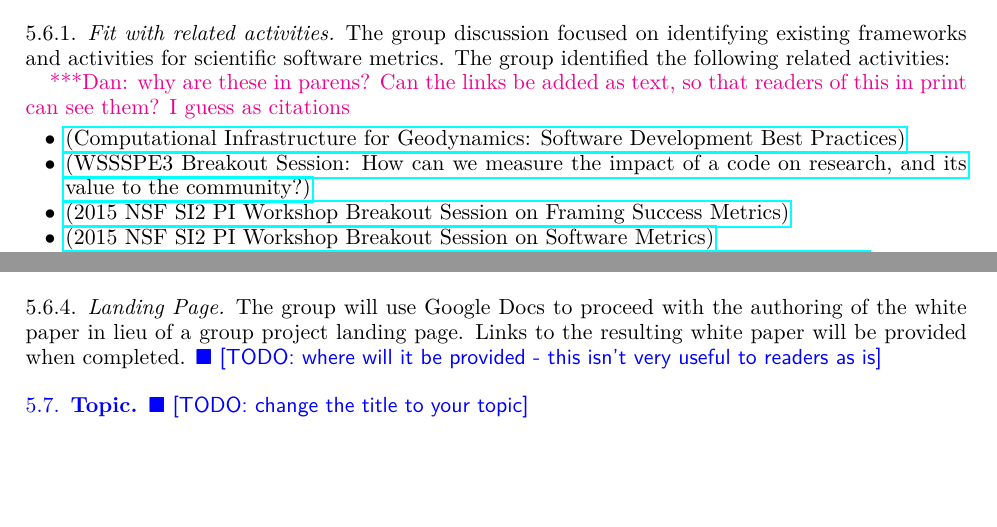
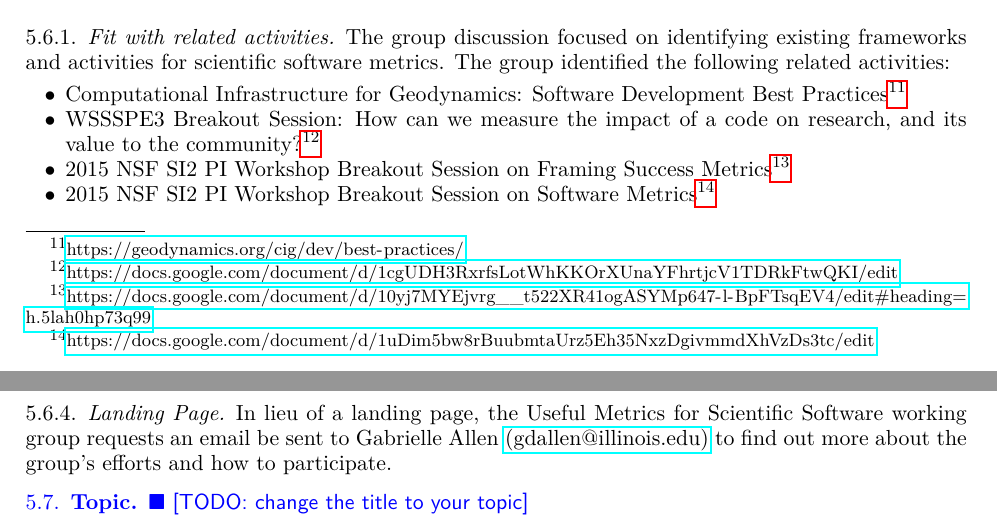
Before and after one commit to WSSSPE/meetings, a LaTeX paper (WSSSPE3/report/WSSSPE3_review.tex, which reads WSSSPE3/report/wg_main_metrics.tex): two parts of pages 14 and 15 of 34 before the commit and two parts of pages 14 and 16 of 34 after it, joined at a grey line, cut so that both start at the same text, the shorter picture padded with empty space. Compiled offline with pdfLaTeX.

Commit message:
Update wg_main_metrics.tex
Addressed comments to expand hidden links in text into explicit URLs as footnotes.  Added more explicit information in Landing Page.

```diff
--- a/WSSSPE3/report/wg_main_metrics.tex
+++ b/WSSSPE3/report/wg_main_metrics.tex
@@ -15,19 +15,19 @@ standard for collecting or presenting metrics, nor is it known if there is a com
 The group discussion  focused on identifying existing frameworks and activities for scientific software metrics.
 The group identified the following related activities:
 
-\katznote{why are these in parens?  Can the links be added as text, so that readers of this in print can see them?  I guess as citations}
+
 \begin{itemize}
 
 \item
-\href{https://geodynamics.org/cig/dev/best-practices/}{(Computational Infrastructure for Geodynamics: Software Development Best Practices)}
+Computational Infrastructure for Geodynamics: Software Development Best Practices\footnote{\url{https://geodynamics.org/cig/dev/best-practices/}}
 
 \item
-\href{https://docs.google.com/document/d/1cgUDH3RxrfsLotWhKKOrXUnaYFhrtjcV1TDRkFtwQKI/edit}{(WSSSPE3 Breakout Session: How can we measure the impact of a code on research, and its value to the community?)}
+WSSSPE3 Breakout Session: How can we measure the impact of a code on research, and its value to the community?\footnote{\url{https://docs.google.com/document/d/1cgUDH3RxrfsLotWhKKOrXUnaYFhrtjcV1TDRkFtwQKI/edit}}
 
 \item
-\href{https://docs.google.com/document/d/10yj7MYEjvrg__t522XR41ogASYMp647-l-BpFTsqEV4/edit#heading=h.5lah0hp73q99}{(2015 NSF SI2 PI Workshop Breakout Session on Framing Success Metrics)}
+2015 NSF SI2 PI Workshop Breakout Session on Framing Success Metrics\footnote{\url{https://docs.google.com/document/d/10yj7MYEjvrg__t522XR41ogASYMp647-l-BpFTsqEV4/edit#heading=h.5lah0hp73q99}}
 
 \item
-\href{https://docs.google.com/document/d/1uDim5bw8rBuubmtaUrz5Eh35NxzDgivmmdXhVzDs3tc/edit}{(2015 NSF SI2 PI Workshop Breakout Session on Software Metrics)}
+2015 NSF SI2 PI Workshop Breakout Session on Software Metrics\footnote{\url{https://docs.google.com/document/d/1uDim5bw8rBuubmtaUrz5Eh35NxzDgivmmdXhVzDs3tc/edit}}
 
 \item
@@ -35,2 +36,3 @@ The group identified the following related activities:
 
 \item
+U.K. Software Sustainability Institute Software Evaluation Guide\footnote{\url{http://www.software.ac.uk/software-evaluation-guide}}
@@ -91,4 +85,4 @@ The main plans for the group going forward are the creation of a white paper on
 
 \subsubsection{Landing Page}
 
-The group will use Google Docs to proceed with the authoring of the white paper in lieu of a group project landing page.  Links to the resulting white paper will be provided when completed. \todo{where will it be provided - this isn't very useful to readers as is}
+In lieu of a landing page, the Useful Metrics for Scientific Software working group requests an email be sent to Gabrielle Allen \href{mailto:gdallen@illinois.edu}{(gdallen@illinois.edu)} to find out more about the group's efforts and how to participate.
```
Also changed, not shown: WSSSPE3/report/wg_main_metrics.tex (25 more changed lines).
